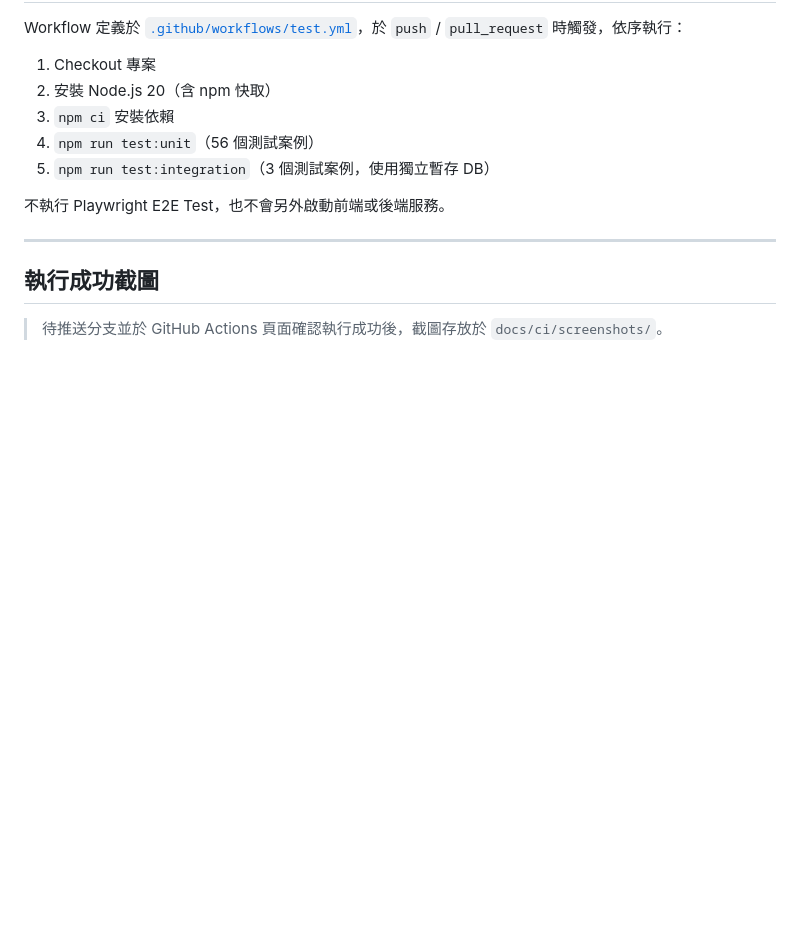
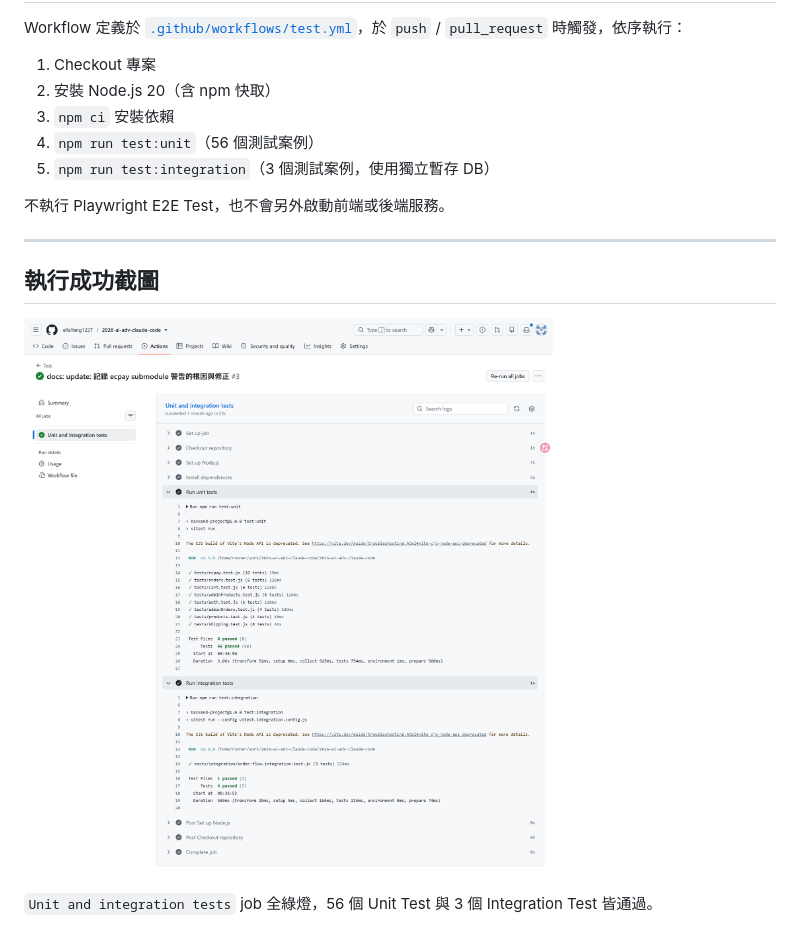
Before and after one commit to ellaYang1227/2026-ai-adv-claude-code, a Markdown page: docs/ci/README.md, the part around the change. GitHub-like rendering; pictures changed too: docs/ci/screenshots/workflow-run-success.png (added); blank space fills up the shorter version.

Commit message:
docs: add: GitHub Actions 執行成功截圖
Co-Authored-By: Claude Sonnet 5 <noreply@anthropic.com>
Claude-Session: https://claude.ai/code/session_01BrZVSqRineJ22Rqjo7hSD9

```diff
--- a/docs/ci/README.md
+++ b/docs/ci/README.md
@@ -14,4 +14,6 @@ Workflow 定義於 [`.github/workflows/test.yml`](../../.github/workflows/test.y
 
 ## 執行成功截圖
 
-> 待推送分支並於 GitHub Actions 頁面確認執行成功後，截圖存放於 `docs/ci/screenshots/`。
+![Workflow 執行成功](./screenshots/workflow-run-success.png)
+
+`Unit and integration tests` job 全綠燈，56 個 Unit Test 與 3 個 Integration Test 皆通過。
```
